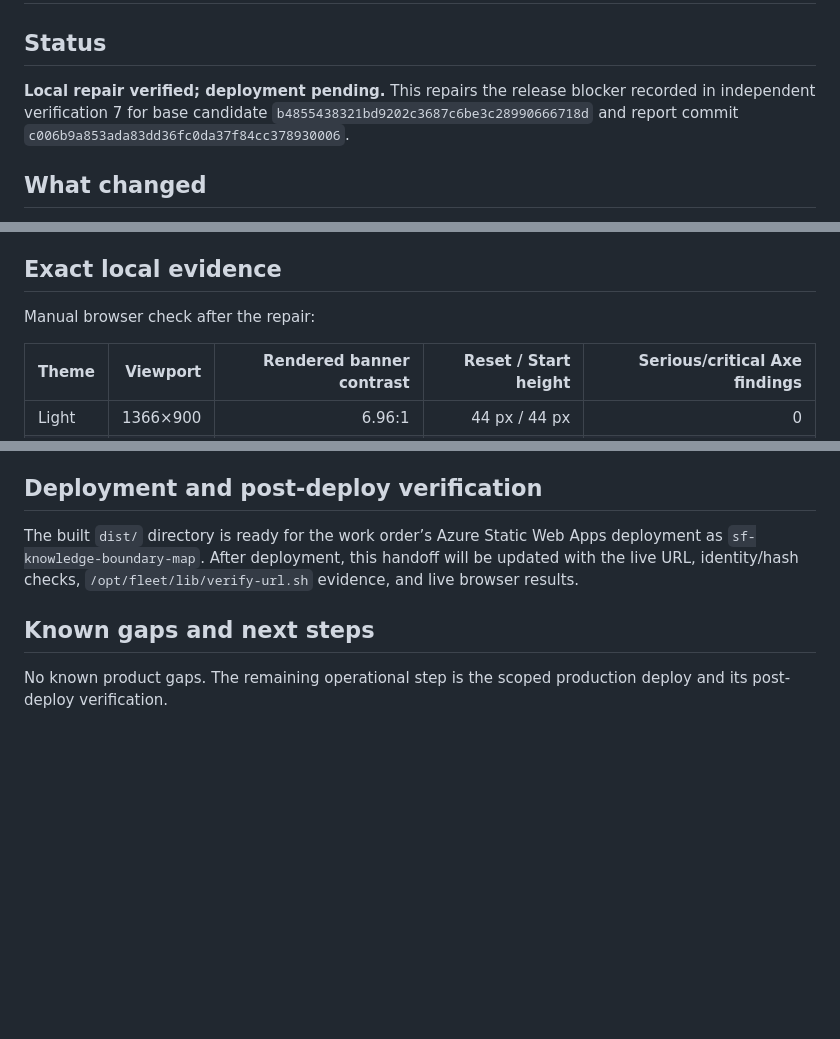
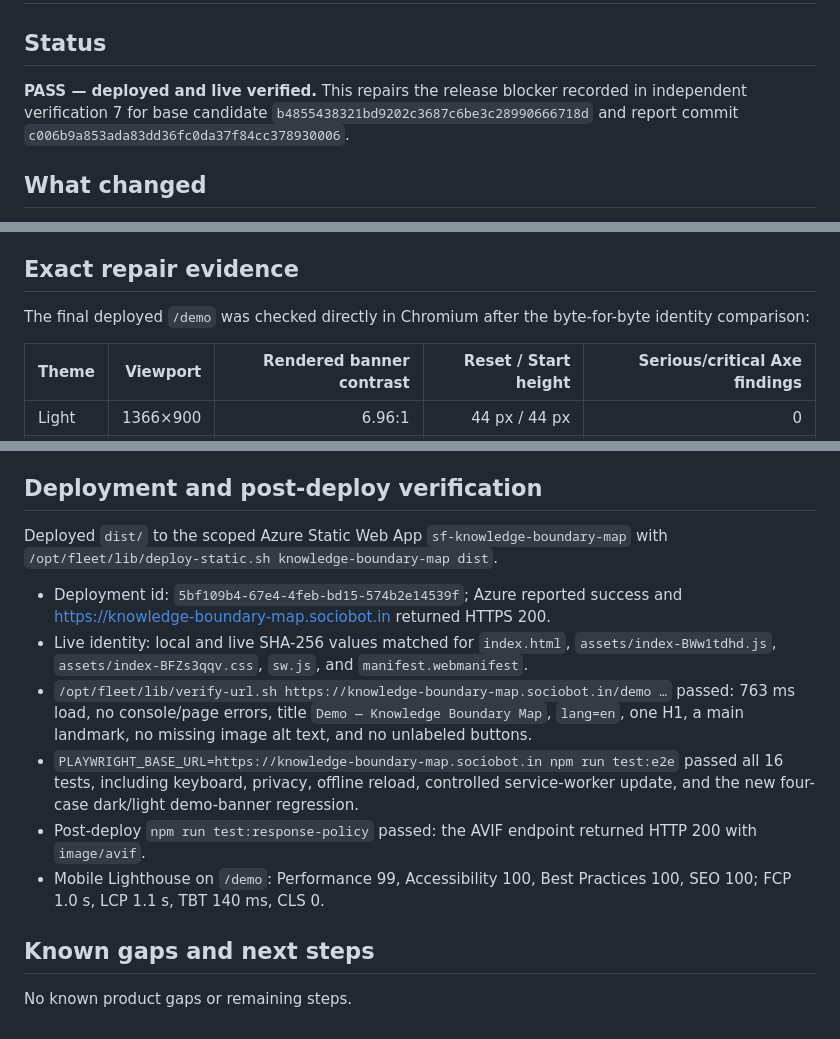
Before and after one commit to B-Divyesh/sf-knowledge-boundary-map, a Markdown page: .factory/handoff.md, 3 parts joined by grey strips. Rendered like a GitHub page; blank space fills up the shorter version.

Commit message:
docs: record deployed repair verification

```diff
--- a/.factory/handoff.md
+++ b/.factory/handoff.md
@@ -2,7 +2,7 @@
 
 ## Status
 
-**Local repair verified; deployment pending.** This repairs the release blocker recorded in independent verification 7 for base candidate `b4855438321bd9202c3687c6be3c28990666718d` and report commit `c006b9a853ada83dd36fc0da37f84cc378930006`.
+**PASS — deployed and live verified.** This repairs the release blocker recorded in independent verification 7 for base candidate `b4855438321bd9202c3687c6be3c28990666718d` and report commit `c006b9a853ada83dd36fc0da37f84cc378930006`.
 
 ## What changed
 
@@ -12,9 +12,9 @@
 - Added `@finding:demo-banner-dark-contrast-and-touch-targets`, which opens `/demo` in light and dark at 1366×900 and 390×844, measures each action, calculates the rendered contrast ratio, and runs Axe for serious/critical findings.
 - Refreshed `.factory/copy-audit.md` to remove the stale non-rendered sentence and capture the exact landing `<main>` text.
 
-## Exact local evidence
+## Exact repair evidence
 
-Manual browser check after the repair:
+The final deployed `/demo` was checked directly in Chromium after the byte-for-byte identity comparison:
 
 | Theme | Viewport | Rendered banner contrast | Reset / Start height | Serious/critical Axe findings |
 |---|---:|---:|---:|---:|
@@ -45,8 +45,15 @@ The production build emitted 36.06 kB raw / 12.30 kB gzip JavaScript and 18.96 k
 
 ## Deployment and post-deploy verification
 
-The built `dist/` directory is ready for the work order’s Azure Static Web Apps deployment as `sf-knowledge-boundary-map`. After deployment, this handoff will be updated with the live URL, identity/hash checks, `/opt/fleet/lib/verify-url.sh` evidence, and live browser results.
+Deployed `dist/` to the scoped Azure Static Web App `sf-knowledge-boundary-map` with `/opt/fleet/lib/deploy-static.sh knowledge-boundary-map dist`.
+
+- Deployment id: `5bf109b4-67e4-4feb-bd15-574b2e14539f`; Azure reported success and <https://knowledge-boundary-map.sociobot.in> returned HTTPS 200.
+- Live identity: local and live SHA-256 values matched for `index.html`, `assets/index-BWw1tdhd.js`, `assets/index-BFZs3qqv.css`, `sw.js`, and `manifest.webmanifest`.
+- `/opt/fleet/lib/verify-url.sh https://knowledge-boundary-map.sociobot.in/demo …` passed: 763 ms load, no console/page errors, title `Demo — Knowledge Boundary Map`, `lang=en`, one H1, a main landmark, no missing image alt text, and no unlabeled buttons.
+- `PLAYWRIGHT_BASE_URL=https://knowledge-boundary-map.sociobot.in npm run test:e2e` passed all 16 tests, including keyboard, privacy, offline reload, controlled service-worker update, and the new four-case dark/light demo-banner regression.
+- Post-deploy `npm run test:response-policy` passed: the AVIF endpoint returned HTTP 200 with `image/avif`.
+- Mobile Lighthouse on `/demo`: Performance 99, Accessibility 100, Best Practices 100, SEO 100; FCP 1.0 s, LCP 1.1 s, TBT 140 ms, CLS 0.
 
 ## Known gaps and next steps
 
-No known product gaps. The remaining operational step is the scoped production deploy and its post-deploy verification.
+No known product gaps or remaining steps.
```
